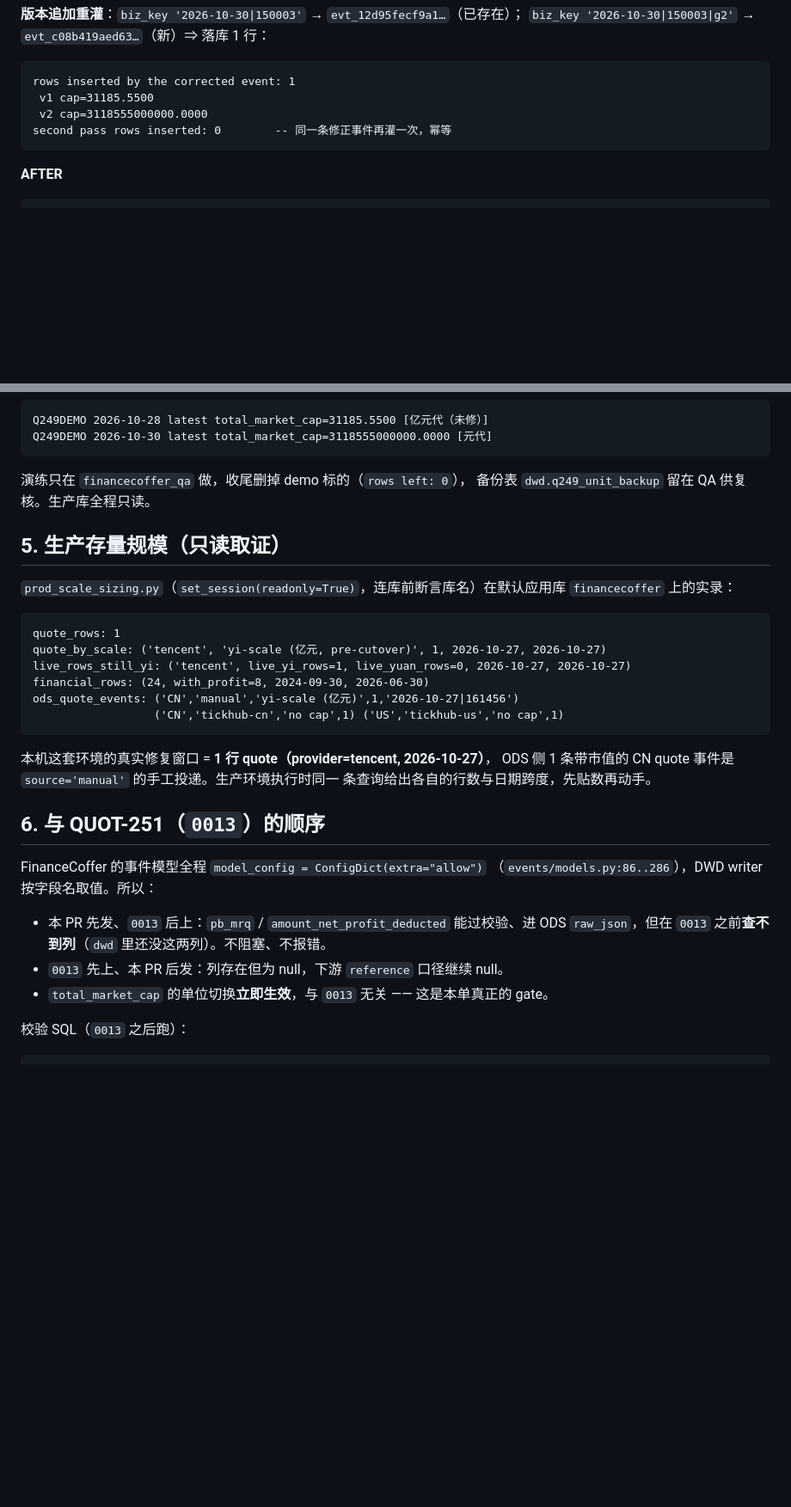
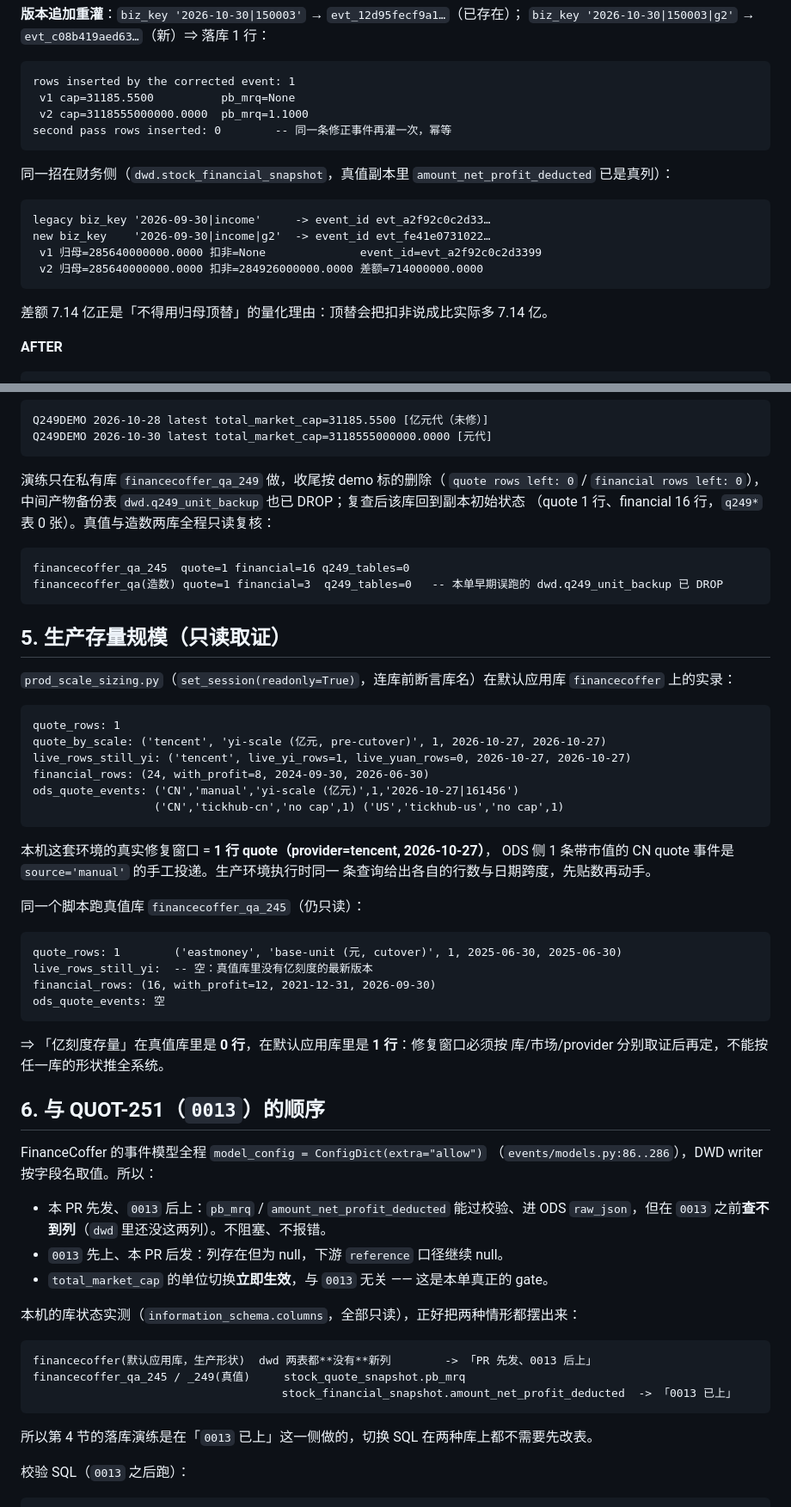
Before and after one commit to QuotaFuse-ai/TickHub-CN, a Markdown page: CUTOVER-UNITS.md, 2 parts joined by grey strips. Shown at 86% size. Rendered like a GitHub page; blank space fills up the shorter version.

Commit message:
docs(cutover): re-base the QA evidence on a private copy of the truth database
QUOT-244 rebuilt the shared financecoffer_qa as synthetic data at 12:57:55, so a
cutover rehearsal there no longer proves anything about real values. The rehearsal
now runs in financecoffer_qa_249, created with CREATE DATABASE ... TEMPLATE
financecoffer_qa_245, which reads the truth database without writing to it and
carries migration 0013 -- so pb_mrq and amount_net_profit_deducted are real
columns and step 6/11 show the new fields landing next to the rescaled market cap.

````diff
--- a/CUTOVER-UNITS.md
+++ b/CUTOVER-UNITS.md
@@ -102,10 +117,22 @@ replayed the pre-cutover event; rows inserted: 0
 
 ```
 rows inserted by the corrected event: 1
- v1 cap=31185.5500
- v2 cap=3118555000000.0000
+ v1 cap=31185.5500          pb_mrq=None
+ v2 cap=3118555000000.0000  pb_mrq=1.1000
 second pass rows inserted: 0        -- 同一条修正事件再灌一次，幂等
 ```
+
+同一招在财务侧（`dwd.stock_financial_snapshot`，真值副本里
+`amount_net_profit_deducted` 已是真列）：
+
+```
+legacy biz_key '2026-09-30|income'     -> event_id evt_a2f92c0c2d33…
+new biz_key    '2026-09-30|income|g2'  -> event_id evt_fe41e0731022…
+ v1 归母=285640000000.0000 扣非=None              event_id=evt_a2f92c0c2d3399
+ v2 归母=285640000000.0000 扣非=284926000000.0000 差额=714000000.0000
+```
+
+差额 7.14 亿正是「不得用归母顶替」的量化理由：顶替会把扣非说成比实际多 7.14 亿。
 
 **AFTER**
 
@@ -130,8 +157,15 @@ Q249DEMO 2026-10-28 latest total_market_cap=31185.5500 [亿元代（未修）]
 Q249DEMO 2026-10-30 latest total_market_cap=3118555000000.0000 [元代]
 ```
 
-演练只在 `financecoffer_qa` 做，收尾删掉 demo 标的（`rows left: 0`），
-备份表 `dwd.q249_unit_backup` 留在 QA 供复核。生产库全程只读。
+演练只在私有库 `financecoffer_qa_249` 做，收尾按 demo 标的删除（
+`quote rows left: 0` / `financial rows left: 0`），中间产物备份表
+`dwd.q249_unit_backup` 也已 DROP；复查后该库回到副本初始状态
+（quote 1 行、financial 16 行，`q249*` 表 0 张）。真值与造数两库全程只读复核：
+
+```
+financecoffer_qa_245  quote=1 financial=16 q249_tables=0
+financecoffer_qa(造数) quote=1 financial=3  q249_tables=0   -- 本单早期误跑的 dwd.q249_unit_backup 已 DROP
+```
 
 ## 5. 生产存量规模（只读取证）
 
@@ -151,6 +185,18 @@ ods_quote_events: ('CN','manual','yi-scale (亿元)',1,'2026-10-27|161456')
 ODS 侧 1 条带市值的 CN quote 事件是 `source='manual'` 的手工投递。生产环境执行时同一
 条查询给出各自的行数与日期跨度，先贴数再动手。
 
+同一个脚本跑真值库 `financecoffer_qa_245`（仍只读）：
+
+```
+quote_rows: 1        ('eastmoney', 'base-unit (元, cutover)', 1, 2025-06-30, 2025-06-30)
+live_rows_still_yi:  -- 空：真值库里没有亿刻度的最新版本
+financial_rows: (16, with_profit=12, 2021-12-31, 2026-09-30)
+ods_quote_events: 空
+```
+
+⇒ 「亿刻度存量」在真值库里是 **0 行**，在默认应用库里是 **1 行**：修复窗口必须按
+库/市场/provider 分别取证后再定，不能按任一库的形状推全系统。
+
 ## 6. 与 QUOT-251（`0013`）的顺序
 
 FinanceCoffer 的事件模型全程 `model_config = ConfigDict(extra="allow")`
@@ -160,6 +206,16 @@ FinanceCoffer 的事件模型全程 `model_config = ConfigDict(extra="allow")`
   `raw_json`，但在 `0013` 之前**查不到列**（`dwd` 里还没这两列）。不阻塞、不报错。
 - `0013` 先上、本 PR 后发：列存在但为 null，下游 `reference` 口径继续 null。
 - `total_market_cap` 的单位切换**立即生效**，与 `0013` 无关 —— 这是本单真正的 gate。
+
+本机的库状态实测（`information_schema.columns`，全部只读），正好把两种情形都摆出来：
+
+```
+financecoffer(默认应用库，生产形状)  dwd 两表都**没有**新列        -> 「PR 先发、0013 后上」
+financecoffer_qa_245 / _249(真值)     stock_quote_snapshot.pb_mrq
+                                     stock_financial_snapshot.amount_net_profit_deducted  -> 「0013 已上」
+```
+
+所以第 4 节的落库演练是在「`0013` 已上」这一侧做的，切换 SQL 在两种库上都不需要先改表。
 
 校验 SQL（`0013` 之后跑）：
 
````
Also changed, not shown: other parts of CUTOVER-UNITS.md (+19 -4 lines), UNIT-AUDIT.md (+3 -0 lines).
